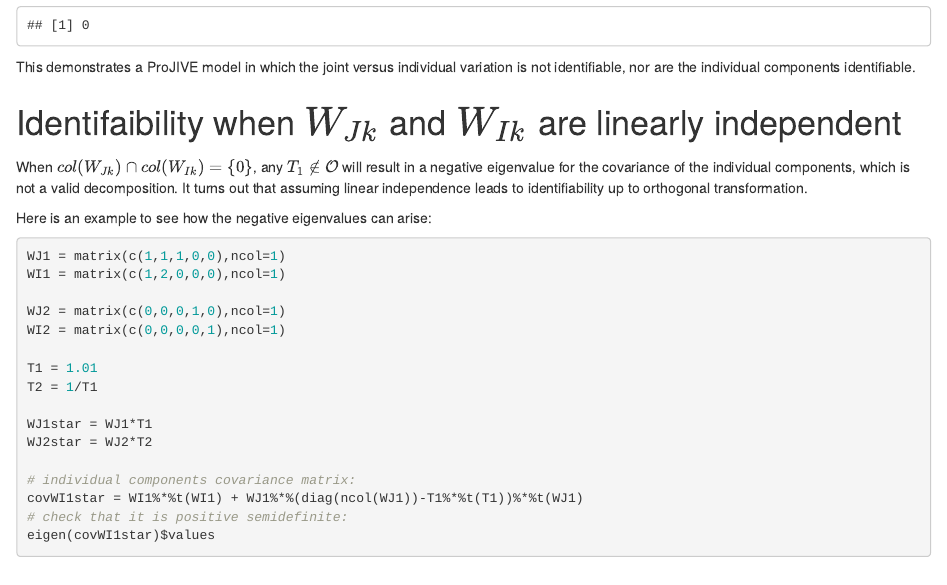
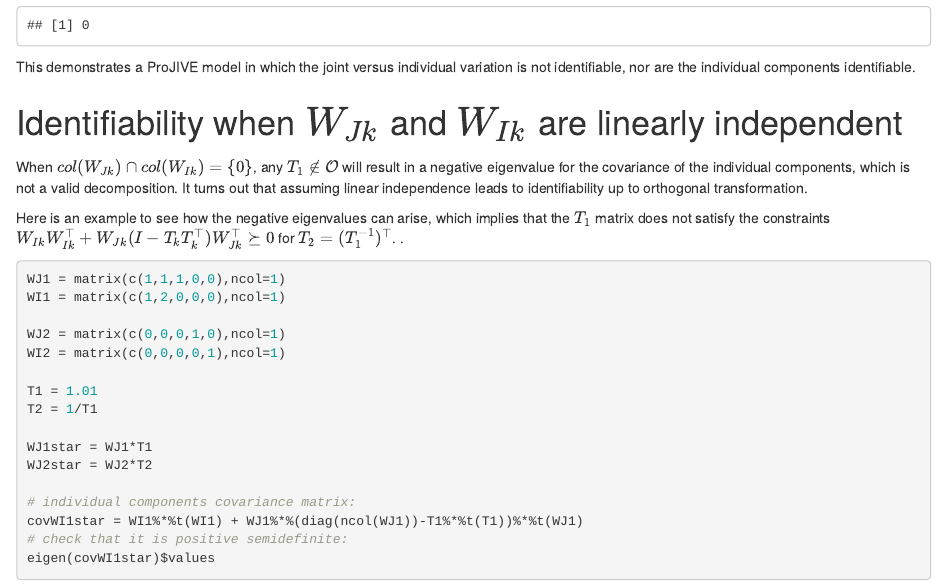
Before and after one commit to thebrisklab/ProJIVE, an R Markdown document (ProblematicIdentifiabilityExample.Rmd): the page in a window 1100 px wide, from 2040 px down. Rendered offline with R 4.5, knitr and Pandoc, with nearby package versions; code that draws random numbers runs with fixed seeds of ours.

Commit message:
small updates: typo and clarification

````diff
--- a/ProblematicIdentifiabilityExample.Rmd
+++ b/ProblematicIdentifiabilityExample.Rmd
@@ -91,11 +91,11 @@ norm(cov2-cov2star,type = 'F')
 
 This demonstrates a ProJIVE model in which the joint versus individual variation is not identifiable, nor are the individual components identifiable.
 
-# Identifaibility when $W_{Jk}$ and $W_{Ik}$ are linearly independent
+# Identifiability when $W_{Jk}$ and $W_{Ik}$ are linearly independent
 
 When $col(W_{Jk}) \cap col(W_{Ik}) = \{0\}$, any $T_1 \notin \mathcal{O}$ will result in a negative eigenvalue for the covariance of the individual components, which is not a valid decomposition. It turns out that assuming linear independence leads to identifiability up to orthogonal transformation.
 
-Here is an example to see how the negative eigenvalues can arise:
+Here is an example to see how the negative eigenvalues can arise, which implies that the $T_1$ matrix does not satisfy the constraints $W_{Ik}W_{Ik}^\top + W_{Jk}(I - T_k T_k^\top)W_{Jk}^\top \succeq 0$ for  $T_2 = (T_1^{-1})^\top$. .
 ```{r}
 WJ1 = matrix(c(1,1,1,0,0),ncol=1)
 WI1 = matrix(c(1,2,0,0,0),ncol=1)
````
Also changed, not shown: ProblematicIdentifiabilityExample.html.
